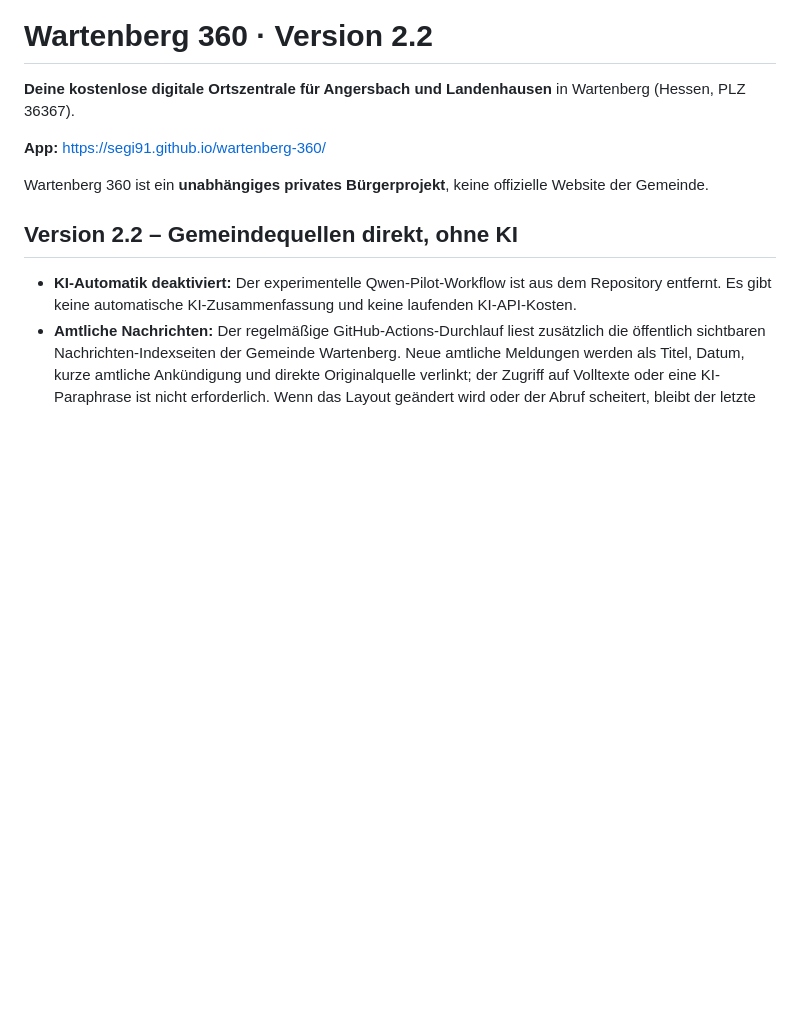
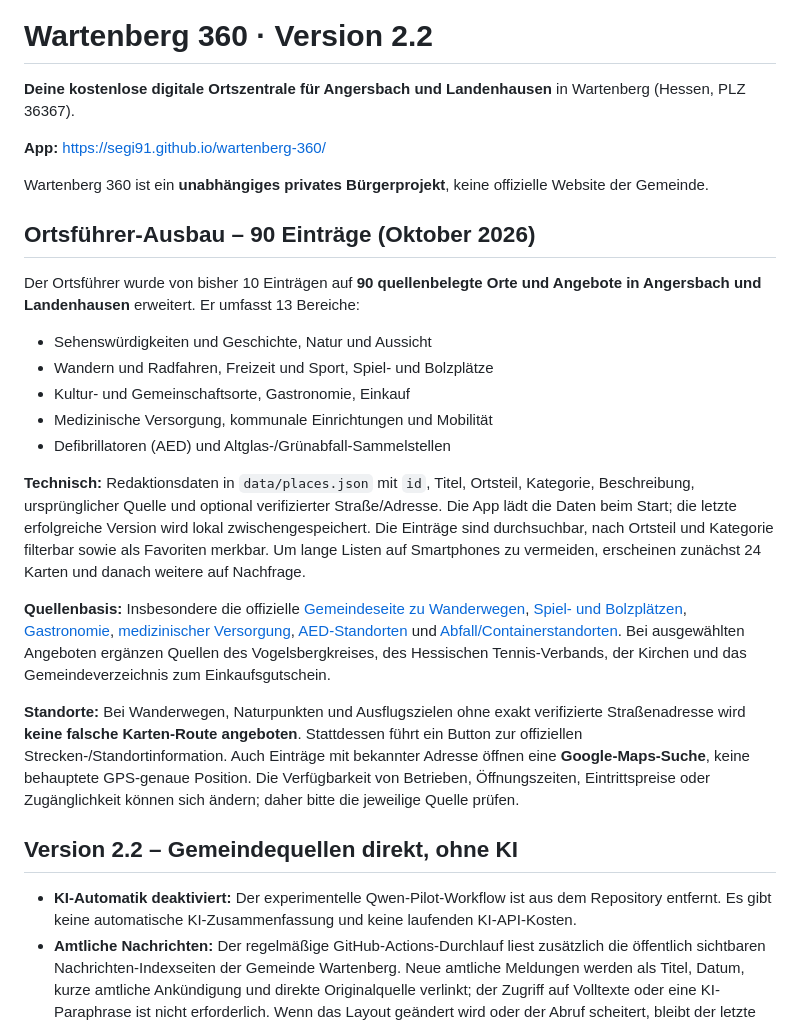
Before and after one commit to Segi91/wartenberg-360, a Markdown page: README.md, the part around the change. GitHub-like rendering; blank space fills up the shorter version.

Commit message:
Document expanded 90-place Wartenberg guide, sources, filters and safe maps

```diff
--- a/README.md
+++ b/README.md
@@ -5,6 +5,22 @@
 **App:** https://segi91.github.io/wartenberg-360/
 
 Wartenberg 360 ist ein **unabhängiges privates Bürgerprojekt**, keine offizielle Website der Gemeinde.
+
+## Ortsführer-Ausbau – 90 Einträge (Oktober 2026)
+
+Der Ortsführer wurde von bisher 10 Einträgen auf **90 quellenbelegte Orte und Angebote in Angersbach und Landenhausen** erweitert. Er umfasst 13 Bereiche:
+
+- Sehenswürdigkeiten und Geschichte, Natur und Aussicht
+- Wandern und Radfahren, Freizeit und Sport, Spiel- und Bolzplätze
+- Kultur- und Gemeinschaftsorte, Gastronomie, Einkauf
+- Medizinische Versorgung, kommunale Einrichtungen und Mobilität
+- Defibrillatoren (AED) und Altglas-/Grünabfall-Sammelstellen
+
+**Technisch:** Redaktionsdaten in `data/places.json` mit `id`, Titel, Ortsteil, Kategorie, Beschreibung, ursprünglicher Quelle und optional verifizierter Straße/Adresse. Die App lädt die Daten beim Start; die letzte erfolgreiche Version wird lokal zwischengespeichert. Die Einträge sind durchsuchbar, nach Ortsteil und Kategorie filterbar sowie als Favoriten merkbar. Um lange Listen auf Smartphones zu vermeiden, erscheinen zunächst 24 Karten und danach weitere auf Nachfrage.
+
+**Quellenbasis:** Insbesondere die offizielle [Gemeindeseite zu Wanderwegen](https://www.gemeinde-wartenberg.de/freizeit-tourismus-1/sport-und-freizeit/radfahren-wandern.html), [Spiel- und Bolzplätzen](https://www.gemeinde-wartenberg.de/freizeit-tourismus-1/sport-und-freizeit/spiel-und-bolzplaetze.html), [Gastronomie](https://www.gemeinde-wartenberg.de/freizeit-tourismus-1/gastronomie-verzeichnis-der-gaststaetten-etc.html), [medizinischer Versorgung](https://www.gemeinde-wartenberg.de/leben-wohnen/medizinische-versorgung.html), [AED-Standorten](https://www.gemeinde-wartenberg.de/sicherheit-ordnung/aed-standorte.html) und [Abfall/Containerstandorten](https://www.gemeinde-wartenberg.de/leben-wohnen/ver-und-entsorgung/abfall.html). Bei ausgewählten Angeboten ergänzen Quellen des Vogelsbergkreises, des Hessischen Tennis-Verbands, der Kirchen und das Gemeindeverzeichnis zum Einkaufsgutschein.
+
+**Standorte:** Bei Wanderwegen, Naturpunkten und Ausflugszielen ohne exakt verifizierte Straßenadresse wird **keine falsche Karten-Route angeboten**. Stattdessen führt ein Button zur offiziellen Strecken-/Standortinformation. Auch Einträge mit bekannter Adresse öffnen eine **Google-Maps-Suche**, keine behauptete GPS-genaue Position. Die Verfügbarkeit von Betrieben, Öffnungszeiten, Eintrittspreise oder Zugänglichkeit können sich ändern; daher bitte die jeweilige Quelle prüfen.
 
 ## Version 2.2 – Gemeindequellen direkt, ohne KI
 
```
